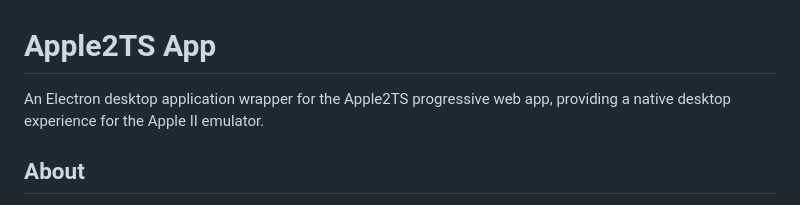
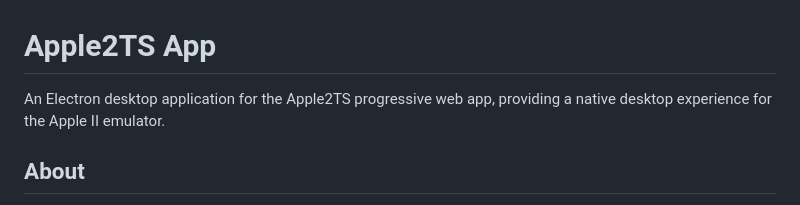
Before and after one commit to ct6502/apple2ts-app, a Markdown page: README.md, the part around the change. Rendered like a GitHub page.

Commit message:
Tweak readme

```diff
--- a/README.md
+++ b/README.md
@@ -1,6 +1,6 @@
 # Apple2TS App
 
-An Electron desktop application wrapper for the Apple2TS progressive web app, providing a native desktop experience for the Apple II emulator.
+An Electron desktop application for the Apple2TS progressive web app, providing a native desktop experience for the Apple II emulator.
 
 ## About
 
```
